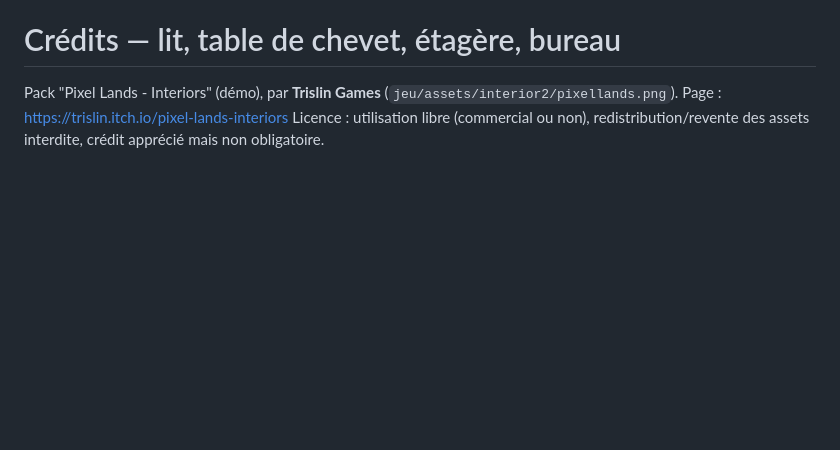
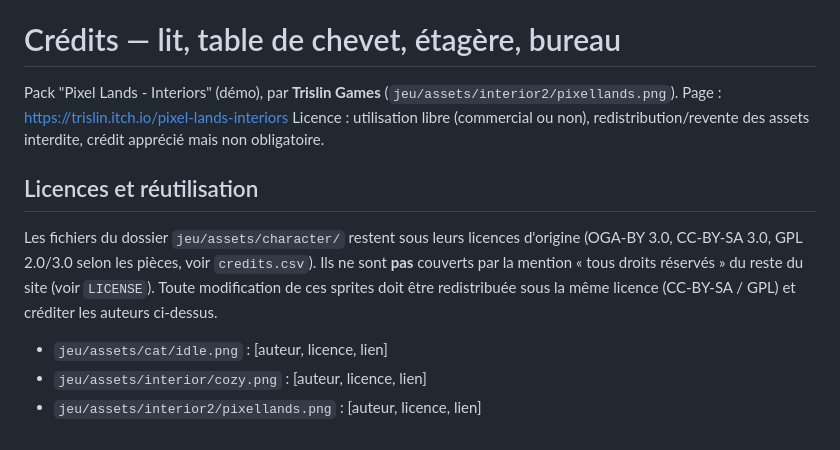
Before and after one commit to justindejean/justindejean.github.io, a Markdown page: jeu/CREDITS.md, the part around the change. GitHub-like rendering; blank space fills up the shorter version.

Commit message:
Update CREDITS.md with licensing information
Added section on licenses and reuse for character assets.

```diff
--- a/jeu/CREDITS.md
+++ b/jeu/CREDITS.md
@@ -68,3 +68,16 @@ Pack "Pixel Lands - Interiors" (démo), par **Trislin Games**
 Page : https://trislin.itch.io/pixel-lands-interiors
 Licence : utilisation libre (commercial ou non), redistribution/revente des assets interdite,
 crédit apprécié mais non obligatoire.
+
+## Licences et réutilisation
+
+Les fichiers du dossier `jeu/assets/character/` restent sous leurs licences d'origine
+(OGA-BY 3.0, CC-BY-SA 3.0, GPL 2.0/3.0 selon les pièces, voir `credits.csv`).
+Ils ne sont **pas** couverts par la mention « tous droits réservés » du reste du site (voir `LICENSE`).
+Toute modification de ces sprites doit être redistribuée sous la même licence (CC-BY-SA / GPL)
+et créditer les auteurs ci-dessus.
+
+
+- `jeu/assets/cat/idle.png` : [auteur, licence, lien]
+- `jeu/assets/interior/cozy.png` : [auteur, licence, lien]
+- `jeu/assets/interior2/pixellands.png` : [auteur, licence, lien]
```
